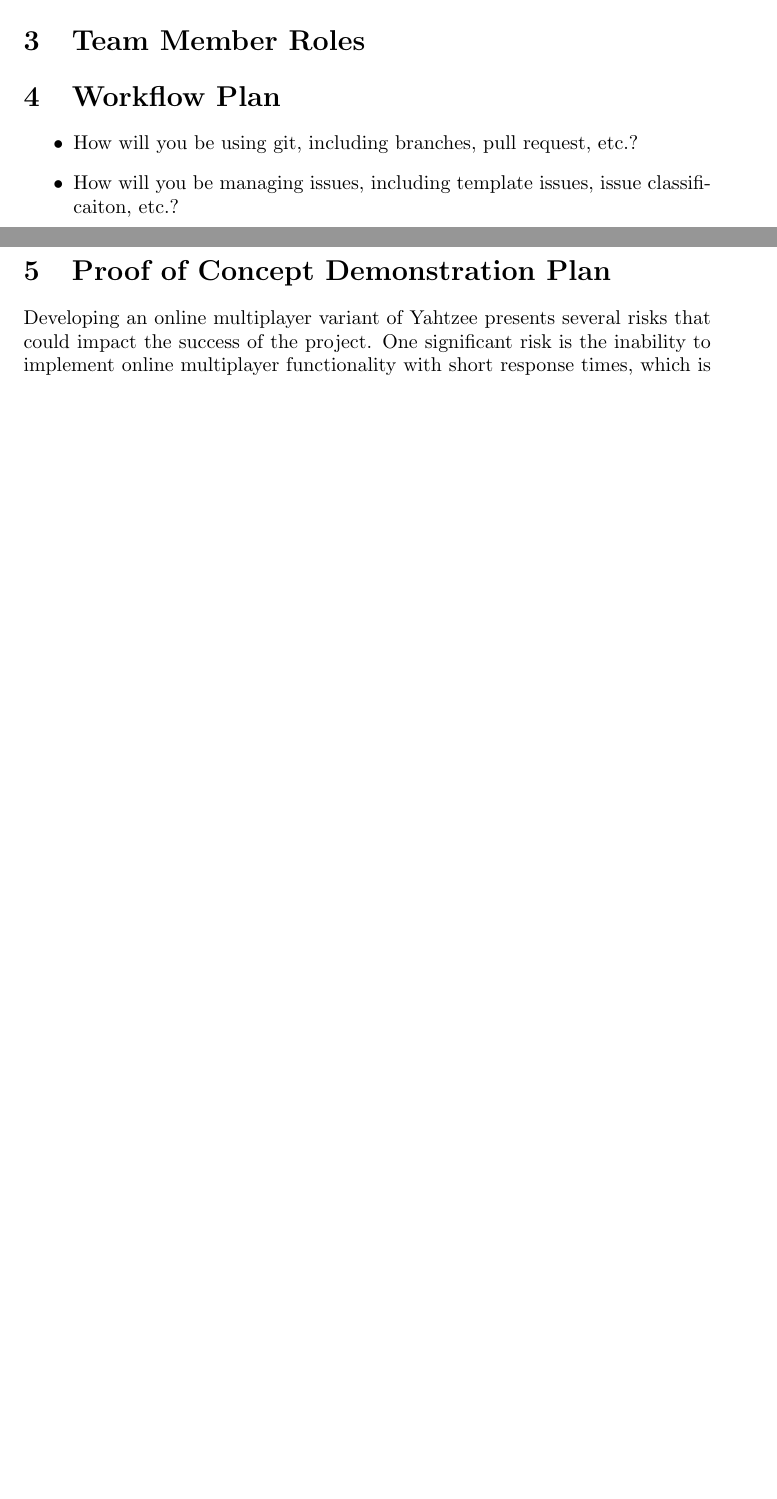
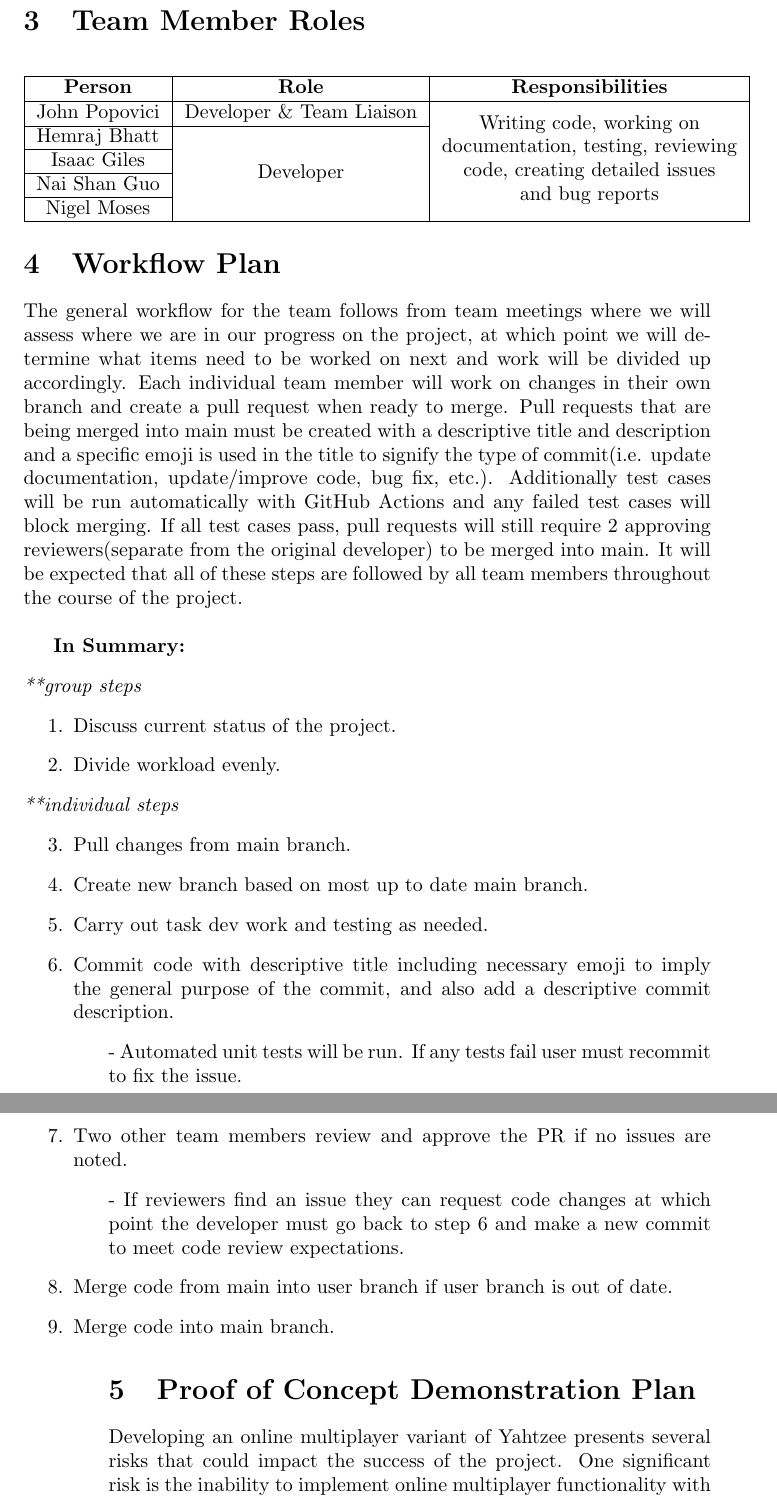
Before and after one commit to John-Popovici/duel-of-the-eights, a LaTeX document (docs/DevelopmentPlan/DevelopmentPlan.tex): two parts of pages 1 and 2 of 8 before the commit and two parts of pages 2 and 3 of 10 after it, joined at a grey line, cut so that both start at the same text, the shorter picture padded with empty space. Compiled offline with pdfLaTeX.

Commit message:
📜 Updated Development Plan to Add Sections 1-4
I have added sections 1-4 and regenerated the pdf for our development plan. Please review.

```diff
--- a/docs/DevelopmentPlan/DevelopmentPlan.tex
+++ b/docs/DevelopmentPlan/DevelopmentPlan.tex
@@ -3,6 +3,8 @@
 \usepackage{booktabs}
 \usepackage{tabularx}
 \usepackage{url}
+\usepackage{enumitem}
+\usepackage{multirow}
 
 \title{Development Plan\\\progname}
 
@@ -41,11 +46,51 @@ Date3 & Name(s) & Description of changes\\
+\begin{center}
+  \begin{tabular}{ |c|c|c| }
+   \hline
+   \textbf{Person} & \textbf{Role} & \textbf{Responsibilities} \\
+   \hline
+   John Popovici & Developer \& Team Liaison & \multirow{5}*{\shortstack{Writing code, working on \\documentation, testing, reviewing \\code, creating detailed issues \\and bug reports}} \\
+   \cline{1-2}
+   Hemraj Bhatt & \multirow{4}*{Developer} & \\
+   \cline{1-1}
+   Isaac Giles & & \\
+   \cline{1-1}
+   Nai Shan Guo & & \\
+   \cline{1-1}
+   Nigel Moses & & \\
+   \hline
+  \end{tabular}
+  \end{center}
 
 \section{Workflow Plan}
 
-\begin{itemize}
-	\item How will you be using git, including branches, pull request, etc.?
-	\item How will you be managing issues, including template issues, issue
-	classificaiton, etc.?
-\end{itemize}
+The general workflow for the team follows from team meetings where we will assess where we are in our progress on the project, at which point we will determine what items need to be worked on next and work will be divided up accordingly. Each individual team member will work on changes in their own branch and create a pull request when ready to merge. Pull requests that are being merged into main must be created with a descriptive title and description and a specific emoji is used in the title to signify the type of commit(i.e. update documentation, update/improve code, bug fix, etc.). Additionally test cases will be run automatically with GitHub Actions and any failed test cases will block merging. If all test cases pass, pull requests will still require 2 approving reviewers(separate from the original developer) to be merged into main. It will be expected that all of these steps are followed by all team members throughout the course of the project. \newline
+
+\textbf{In Summary:}
+\begin{enumerate}
+    \end{enumerate}
+\textit{**group steps}
+\begin{enumerate}[resume]
+  \item Discuss current status of the project.
+  \item Divide workload evenly.
+  \end{enumerate}
+\textit{**individual steps}
+\begin{enumerate}[resume]
+  \item Pull changes from main branch.
+  \item Create new branch based on most up to date main branch.
+  \item Carry out task dev work and testing as needed.
+  \item Commit code with descriptive title including necessary emoji to imply the general purpose of the commit, and also add a descriptive commit description.
+  \end{enumerate}
+  \setlength{\leftskip}{1.5cm}
+  - Automated unit tests will be run. If any tests fail user must recommit to fix the issue.
+\begin{enumerate}[resume]
+  \item Two other team members review and approve the PR if no issues are noted.
+  \end{enumerate}
+  \setlength{\leftskip}{1.5cm}
+  - If reviewers find an issue they can request code changes at which point the developer must go back to step 6 and make a new commit to meet code review expectations.
+\begin{enumerate}[resume]
+  \item Merge code from main into user branch if user branch is out of date.
+  \item Merge code into main branch.
+\end{enumerate}
 
 \section{Proof of Concept Demonstration Plan}
 
```
Also changed, not shown: docs/DevelopmentPlan/DevelopmentPlan.pdf, docs/DevelopmentPlan/DevelopmentPlan.tex (9 more changed lines).
